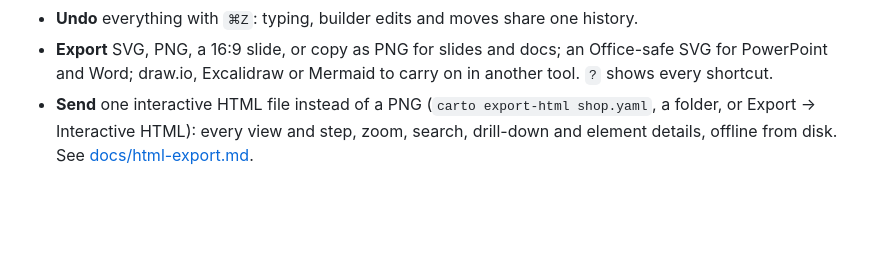
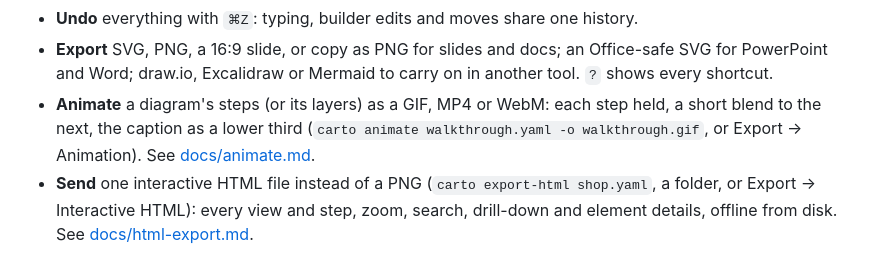
Before and after one commit to misja-pronk/linework, a Markdown page: README.md, the part around the change. Drawn GitHub-style; blank space fills up the shorter version.

Commit message:
Animate: docs, CLI tests, brand fonts in frames, quieter step dots
Co-Authored-By: Claude Opus 5.5 <noreply@anthropic.com>
Claude-Session: https://claude.ai/code/session_01NyzyPhzV2RHZLQ3eD8NAEL

```diff
--- a/README.md
+++ b/README.md
@@ -25,6 +25,7 @@ YAML on the left, the drawing on the right; both stay in sync and select the sam
 - **Arrange**: drag elements or whole groups; positions are saved next to the diagram as `<name>.layout.json`, lines follow, nothing lands on top of something else.
 - **Undo** everything with `⌘Z`: typing, builder edits and moves share one history.
 - **Export** SVG, PNG, a 16:9 slide, or copy as PNG for slides and docs; an Office-safe SVG for PowerPoint and Word; draw.io, Excalidraw or Mermaid to carry on in another tool. `?` shows every shortcut.
+- **Animate** a diagram's steps (or its layers) as a GIF, MP4 or WebM: each step held, a short blend to the next, the caption as a lower third (`carto animate walkthrough.yaml -o walkthrough.gif`, or Export → Animation). See [docs/animate.md](docs/animate.md).
 - **Send** one interactive HTML file instead of a PNG (`carto export-html shop.yaml`, a folder, or Export → Interactive HTML): every view and step, zoom, search, drill-down and element details, offline from disk. See [docs/html-export.md](docs/html-export.md).
 
 Diagrams look better than the usual tools: lines that share a path are spaced evenly or merge into a trunk, labels stay off group borders, supporting links (Key Vault, logging) can be badges on the card instead of lines (`badges: [identity]`). See [docs/comparison](docs/comparison/README.md) for Mermaid and D2 side by side, and [the benchmark](docs/benchmark.md) for the numbers.
```
Also changed, not shown: docs/animate.md (added, +71 -0 lines), docs/steps.md (+1 -1 lines), docs/animate/invoice-walkthrough.gif (added), 4 other files.
